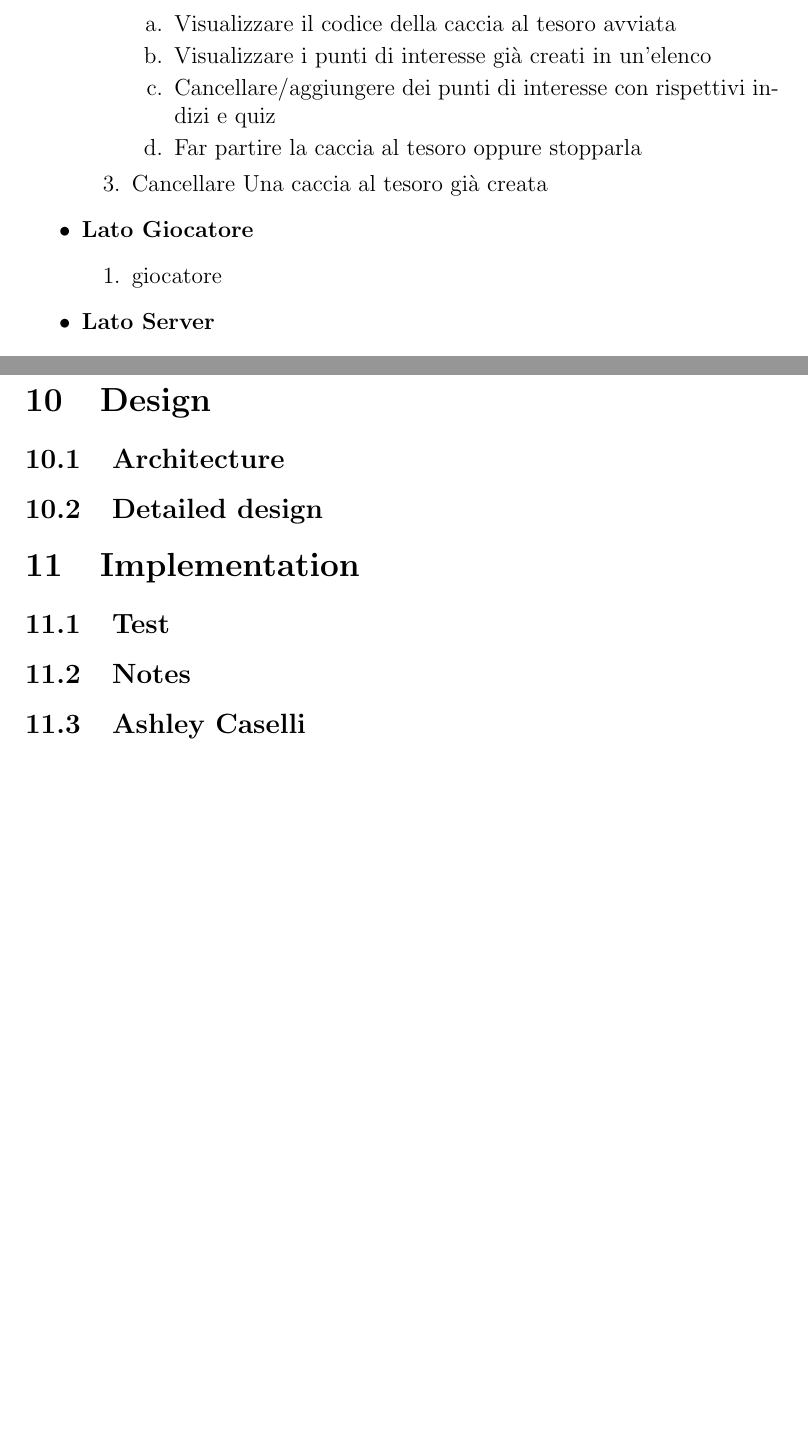
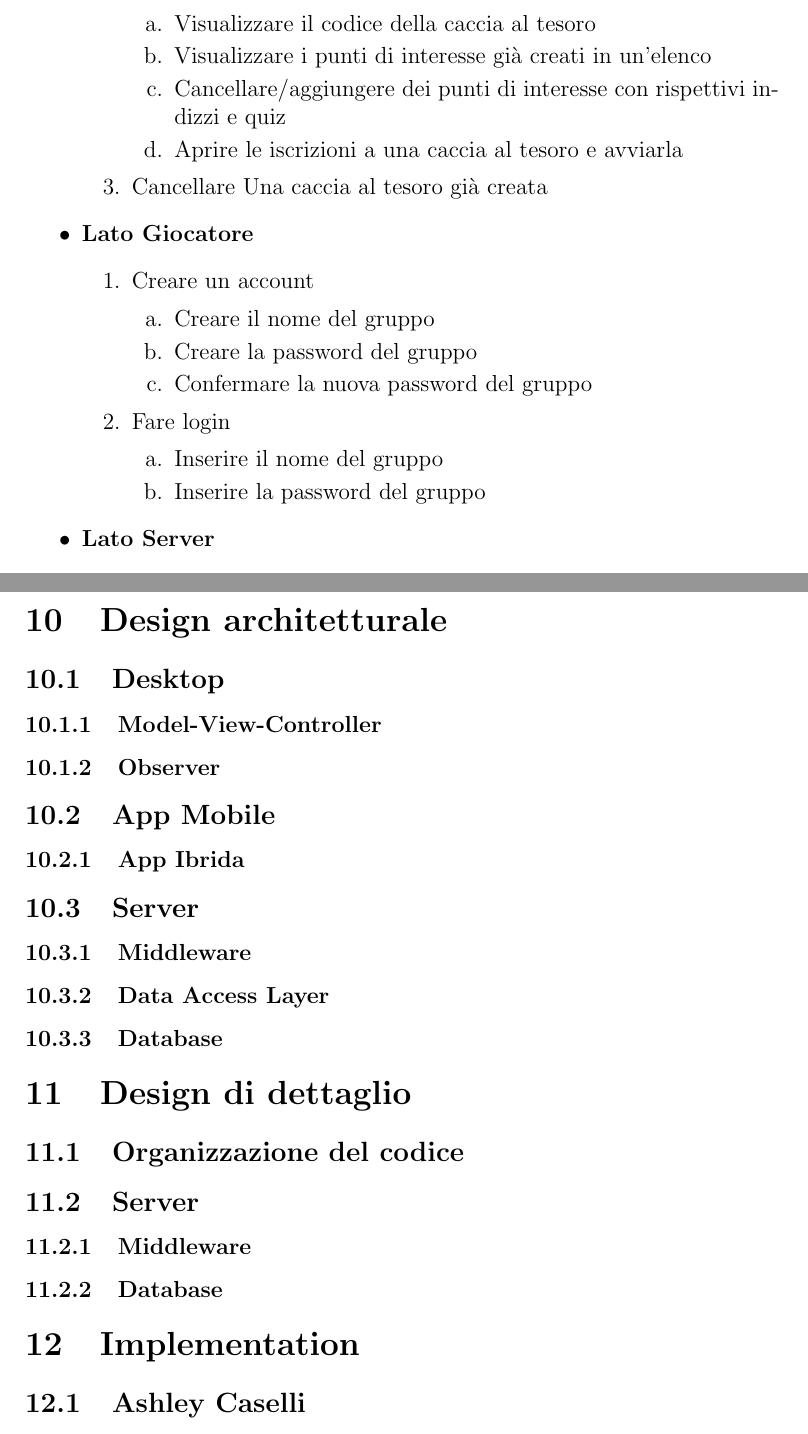
Before and after one commit to chicca1210/THOReport, a LaTeX document (Report.tex): two parts of pages 6 and 9 of 11 before the commit and two parts of pages 7 and 11 of 13 after it, joined at a grey line, cut so that both start at the same text, the shorter picture padded with empty space. Compiled offline with pdfLaTeX.

Commit message:
Added section architetture and detail design, added player side.

```diff
--- a/Report.tex
+++ b/Report.tex
@@ -90,16 +90,26 @@ THO è un sistema distribuito con cui è possibile organizzare e giocare a cacce
 			\end{enumerate}
 		\item Caricare una caccia al tesoro già creata
 		\begin{enumerate}
-			\item [a.] Visualizzare il codice della caccia al tesoro avviata
+			\item [a.] Visualizzare il codice della caccia al tesoro
 			\item [b.] Visualizzare i punti di interesse già creati in un'elenco
-			\item [c.] Cancellare/aggiungere dei punti di interesse con rispettivi indizi e quiz
-			\item [d.] Far partire la caccia al tesoro oppure stopparla
+			\item [c.] Cancellare/aggiungere dei punti di interesse con rispettivi indizzi e quiz
+			\item [d.] Aprire le iscrizioni a una caccia al tesoro e avviarla
 		\end{enumerate}
 		\item Cancellare Una caccia al tesoro già creata
 	\end{enumerate}
 	\item \textbf{Lato Giocatore}
 		\begin{enumerate}
-			\item giocatore
+			\item Creare un account
+			\begin{enumerate}
+				\item [a.] Creare il nome del gruppo
+				\item [b.] Creare la password del gruppo
+				\item [c.] Confermare la nuova password del gruppo
+			\end{enumerate}
+			\item Fare login
+			\begin{enumerate}
+				\item [a.] Inserire il nome del gruppo
+				\item [b.] Inserire la password del gruppo
+			\end{enumerate}
 		\end{enumerate}
 	\item \textbf{Lato Server}
 		\begin{enumerate}
@@ -156,17 +166,24 @@ L'applicazione THO, ha lo scopo di gestire le cacce al tesoro create da un organ
 
 Abbiamo pensato anche a come strutturare il database utilizziamo MySQL in modo centralizzato, che memorizza solo i dati permanenti, ovvero un unico DB con all'interno tutte le varie informazioni sugli utenti che partecipano alla caccia al tesoro, i punti d'interesse ecc. L'organizzatore è l'utente che crea una caccia al tesoro aggiungendo i punti d'interesse, i vari quiz e gli indovinelli/coordinate dei POI. Abbiamo pensato anche che l'organizzatore non deve essere lui a leggere/scrivere messaggi con i giocatori, ma questo lo dovrà fare una terza entità. Questa terza entità dovrà occuparsi di ricevere i messaggi leggerli e scriverli nel DB, RabbitMQ è un broker solo per lo scambio di messaggi non legge o scrive messaggi. Questa terza entità  sarà il conduttore del gioco. Abbiamo anche pensato al caso sfortunato che il dispositivo del giocatore che usa durante la caccia al tesoro non funzioni più, in questo caso non sarebbe un problema perchè nel DB il giocatore si è registrato con il suo ID e se il dispositivo non dovesse andare più, potrebbe comunque accedere al database con un altro dispositivo utilizzando l'ID scelto.
 
+\section{Design architetturale}
+\subsection{Desktop}
+\subsubsection{Model-View-Controller}
+\subsubsection{Observer}
+\subsection{App Mobile}
+\subsubsection{App Ibrida}
+\subsection{Server}
+\subsubsection{Middleware}
+\subsubsection{Data Access Layer}
+\subsubsection{Database}
 
+\section{Design di dettaglio}
+\subsection{Organizzazione del codice}
+\subsection{Server}
+\subsubsection{Middleware}
+\subsubsection{Database}
 
-\subsection{Requirements}
-\subsection{Domain Model}
-
-\section{Design}
-\subsection{Architecture}
-\subsection{Detailed design}
 \section{Implementation}
-\subsection{Test}
-\subsection{Notes}
 \subsection{Ashley Caselli}
 \begin{itemize}
 	\item Gradle configuration;
```
Also changed, not shown: Report.tex (3 more changed lines).
